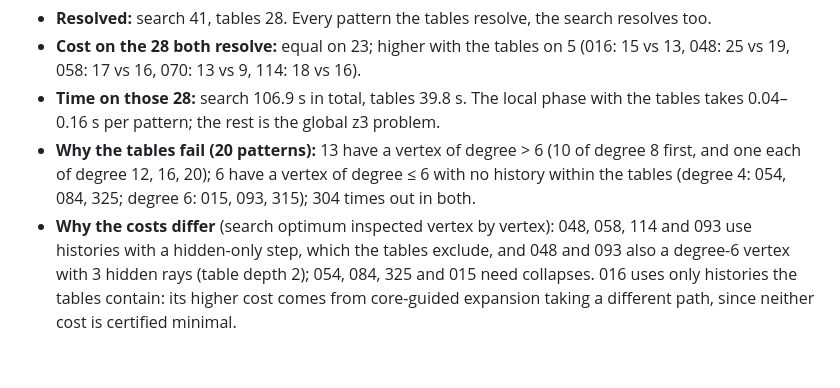
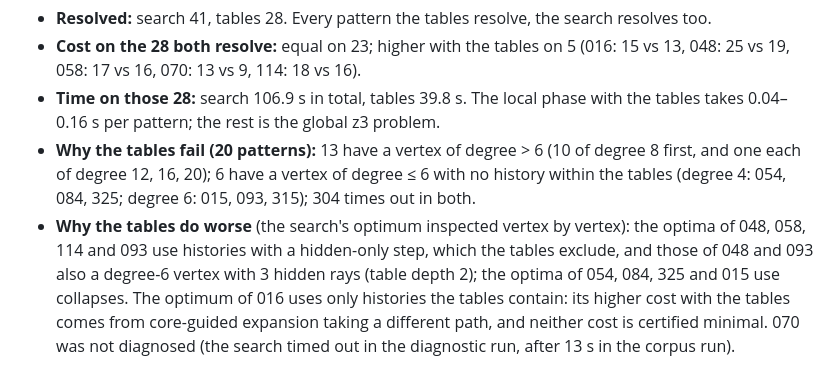
Before and after one commit to jtkelm2/Reading-History, a Markdown page: docs/lookup_tables.md, the part around the change. Drawn GitHub-style.

Commit message:
lookup_tables.md: state the failure causes exactly
Co-Authored-By: Claude Opus 5.5 <noreply@anthropic.com>

```diff
--- a/docs/lookup_tables.md
+++ b/docs/lookup_tables.md
@@ -84,8 +84,10 @@ paper's numbers for the running and body patterns.
 - **Why the tables fail (20 patterns):** 13 have a vertex of degree > 6 (10 of degree 8 first,
   and one each of degree 12, 16, 20); 6 have a vertex of degree ≤ 6 with no history within the
   tables (degree 4: 054, 084, 325; degree 6: 015, 093, 315); 304 times out in both.
-- **Why the costs differ** (search optimum inspected vertex by vertex): 048, 058, 114 and 093 use
-  histories with a hidden-only step, which the tables exclude, and 048 and 093 also a degree-6
-  vertex with 3 hidden rays (table depth 2); 054, 084, 325 and 015 need collapses. 016 uses only
-  histories the tables contain: its higher cost comes from core-guided expansion taking a
-  different path, since neither cost is certified minimal.
+- **Why the tables do worse** (the search's optimum inspected vertex by vertex): the optima of
+  048, 058, 114 and 093 use histories with a hidden-only step, which the tables exclude, and those
+  of 048 and 093 also a degree-6 vertex with 3 hidden rays (table depth 2); the optima of 054,
+  084, 325 and 015 use collapses. The optimum of 016 uses only histories the tables contain: its
+  higher cost with the tables comes from core-guided expansion taking a different path, and
+  neither cost is certified minimal. 070 was not diagnosed (the search timed out in the
+  diagnostic run, after 13 s in the corpus run).
```
